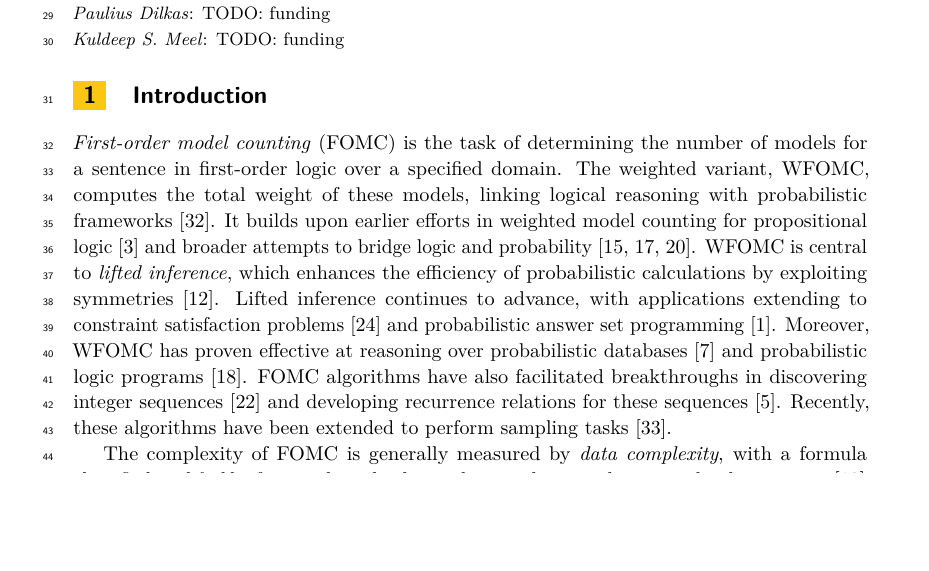
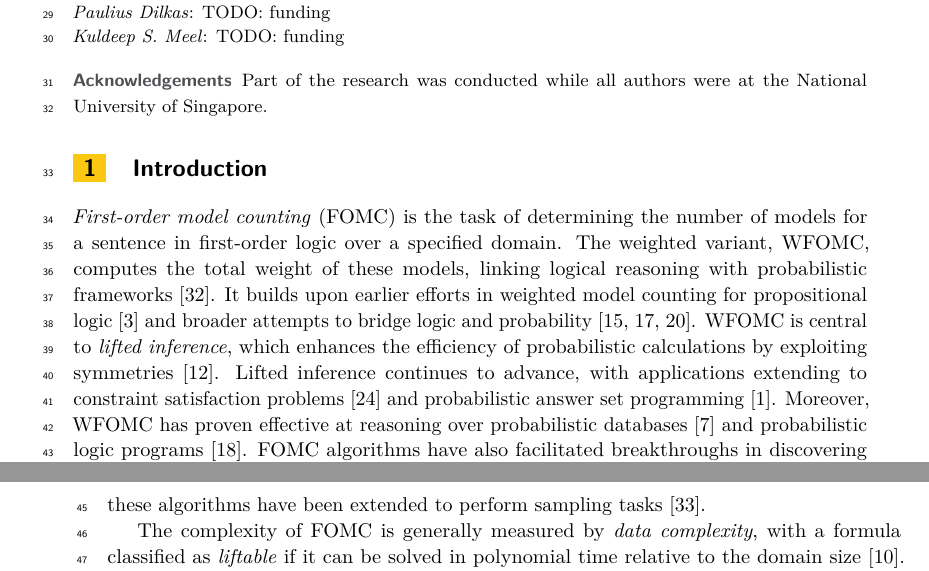
Before and after one commit to dilkas/sat25-ksdm, a LaTeX paper (doc/paper/paper.tex): part of page 1 of 14 before the commit and two parts of pages 1 and 2 of 14 after it, the two joined at a grey line, cut so that both start at the same text, the shorter picture padded with empty space. Compiled offline with pdfLaTeX.

Commit message:
Add AAAI feedback

```diff
--- a/doc/paper/paper.tex
+++ b/doc/paper/paper.tex
@@ -41,7 +41,7 @@
 
 %\funding{(Optional) general funding statement \dots}%optional, to capture a funding statement, which applies to all authors. Please enter author specific funding statements as fifth argument of the \author macro.
 
-%\acknowledgements{I want to thank \dots}%optional
+\acknowledgements{Part of the research was conducted while all authors were at the National University of Singapore.}
 
 %\nolinenumbers %uncomment to disable line numbering
 
```
Also changed, not shown: doc/paper/paper.pdf, doc/paper/paper.tex (44 more changed lines).
